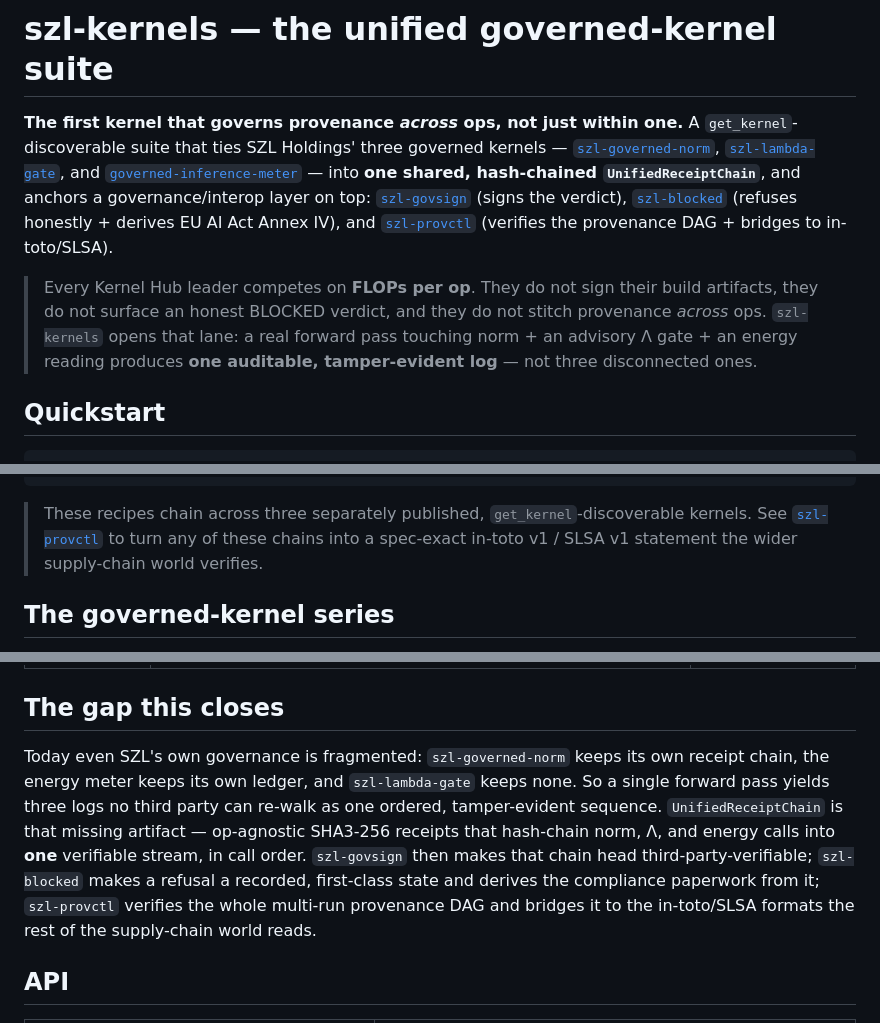
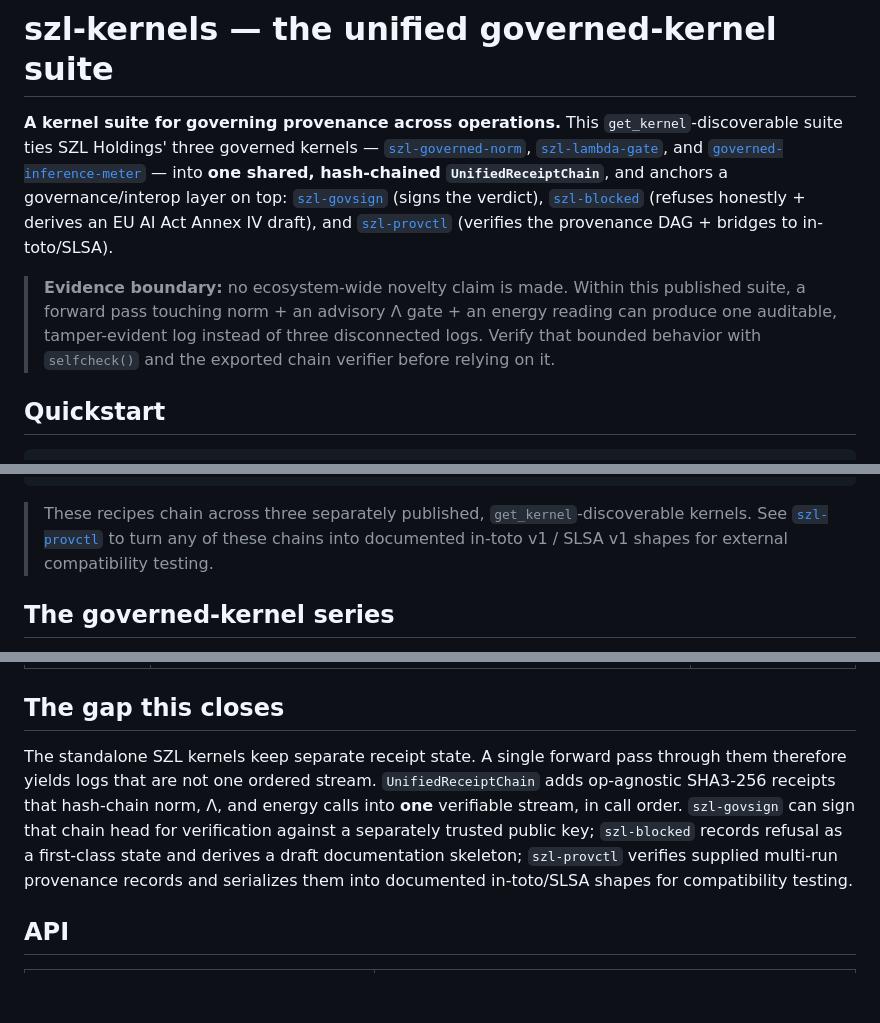
Before and after one commit to szl-holdings/szl-kernels, a Markdown page: README.md, 3 parts joined by grey strips. Rendered like a GitHub page; blank space fills up the shorter version.

Commit message:
Bound novelty and interoperability claims to evidence (#3)
- Bound novelty and interoperability claims to evidence (946ba4b44b9038fce5e668575f0d6d48950f6658)
- Normalize card line endings (78a04772e8714674c0cc0721a1d6374bc180fc17)

```diff
--- a/README.md
+++ b/README.md
@@ -23,9 +23,13 @@ szl-governance:
 
 # szl-kernels — the unified governed-kernel suite
 
-**The first kernel that governs provenance *across* ops, not just within one.** A `get_kernel`-discoverable suite that ties SZL Holdings' three governed kernels — [`szl-governed-norm`](https://huggingface.co/SZLHOLDINGS/szl-governed-norm), [`szl-lambda-gate`](https://huggingface.co/SZLHOLDINGS/szl-lambda-gate), and [`governed-inference-meter`](https://huggingface.co/SZLHOLDINGS/governed-inference-meter) — into **one shared, hash-chained `UnifiedReceiptChain`**, and anchors a governance/interop layer on top: [`szl-govsign`](https://huggingface.co/SZLHOLDINGS/szl-govsign) (signs the verdict), [`szl-blocked`](https://huggingface.co/SZLHOLDINGS/szl-blocked) (refuses honestly + derives EU AI Act Annex IV), and [`szl-provctl`](https://huggingface.co/SZLHOLDINGS/szl-provctl) (verifies the provenance DAG + bridges to in-toto/SLSA).
+**A kernel suite for governing provenance across operations.** This `get_kernel`-discoverable suite ties SZL Holdings' three governed kernels — [`szl-governed-norm`](https://huggingface.co/SZLHOLDINGS/szl-governed-norm), [`szl-lambda-gate`](https://huggingface.co/SZLHOLDINGS/szl-lambda-gate), and [`governed-inference-meter`](https://huggingface.co/SZLHOLDINGS/governed-inference-meter) — into **one shared, hash-chained `UnifiedReceiptChain`**, and anchors a governance/interop layer on top: [`szl-govsign`](https://huggingface.co/SZLHOLDINGS/szl-govsign) (signs the verdict), [`szl-blocked`](https://huggingface.co/SZLHOLDINGS/szl-blocked) (refuses honestly + derives an EU AI Act Annex IV draft), and [`szl-provctl`](https://huggingface.co/SZLHOLDINGS/szl-provctl) (verifies the provenance DAG + bridges to in-toto/SLSA).
 
-> Every Kernel Hub leader competes on **FLOPs per op**. They do not sign their build artifacts, they do not surface an honest BLOCKED verdict, and they do not stitch provenance *across* ops. `szl-kernels` opens that lane: a real forward pass touching norm + an advisory Λ gate + an energy reading produces **one auditable, tamper-evident log** — not three disconnected ones.
+> **Evidence boundary:** no ecosystem-wide novelty claim is made. Within this
+> published suite, a forward pass touching norm + an advisory Λ gate + an energy
+> reading can produce one auditable, tamper-evident log instead of three
+> disconnected logs. Verify that bounded behavior with `selfcheck()` and the
+> exported chain verifier before relying on it.
 
 ## Quickstart
 
@@ -145,7 +149,7 @@ print(gs.verify(envelope, priv.public_key()))
 
 > These recipes chain across three separately published, `get_kernel`-discoverable kernels.
 > See [`szl-provctl`](https://huggingface.co/SZLHOLDINGS/szl-provctl) to turn any of these
-> chains into a spec-exact in-toto v1 / SLSA v1 statement the wider supply-chain world verifies.
+> chains into documented in-toto v1 / SLSA v1 shapes for external compatibility testing.
 
 ## The governed-kernel series
 
@@ -175,7 +179,7 @@ Published as HF **model** repos (NOT trained models, NO weights — pure-Python,
 
 ## The gap this closes
 
-Today even SZL's own governance is fragmented: `szl-governed-norm` keeps its own receipt chain, the energy meter keeps its own ledger, and `szl-lambda-gate` keeps none. So a single forward pass yields three logs no third party can re-walk as one ordered, tamper-evident sequence. `UnifiedReceiptChain` is that missing artifact — op-agnostic SHA3-256 receipts that hash-chain norm, Λ, and energy calls into **one** verifiable stream, in call order. `szl-govsign` then makes that chain head third-party-verifiable; `szl-blocked` makes a refusal a recorded, first-class state and derives the compliance paperwork from it; `szl-provctl` verifies the whole multi-run provenance DAG and bridges it to the in-toto/SLSA formats the rest of the supply-chain world reads.
+The standalone SZL kernels keep separate receipt state. A single forward pass through them therefore yields logs that are not one ordered stream. `UnifiedReceiptChain` adds op-agnostic SHA3-256 receipts that hash-chain norm, Λ, and energy calls into **one** verifiable stream, in call order. `szl-govsign` can sign that chain head for verification against a separately trusted public key; `szl-blocked` records refusal as a first-class state and derives a draft documentation skeleton; `szl-provctl` verifies supplied multi-run provenance records and serializes them into documented in-toto/SLSA shapes for compatibility testing.
 
 ## API
 
```
